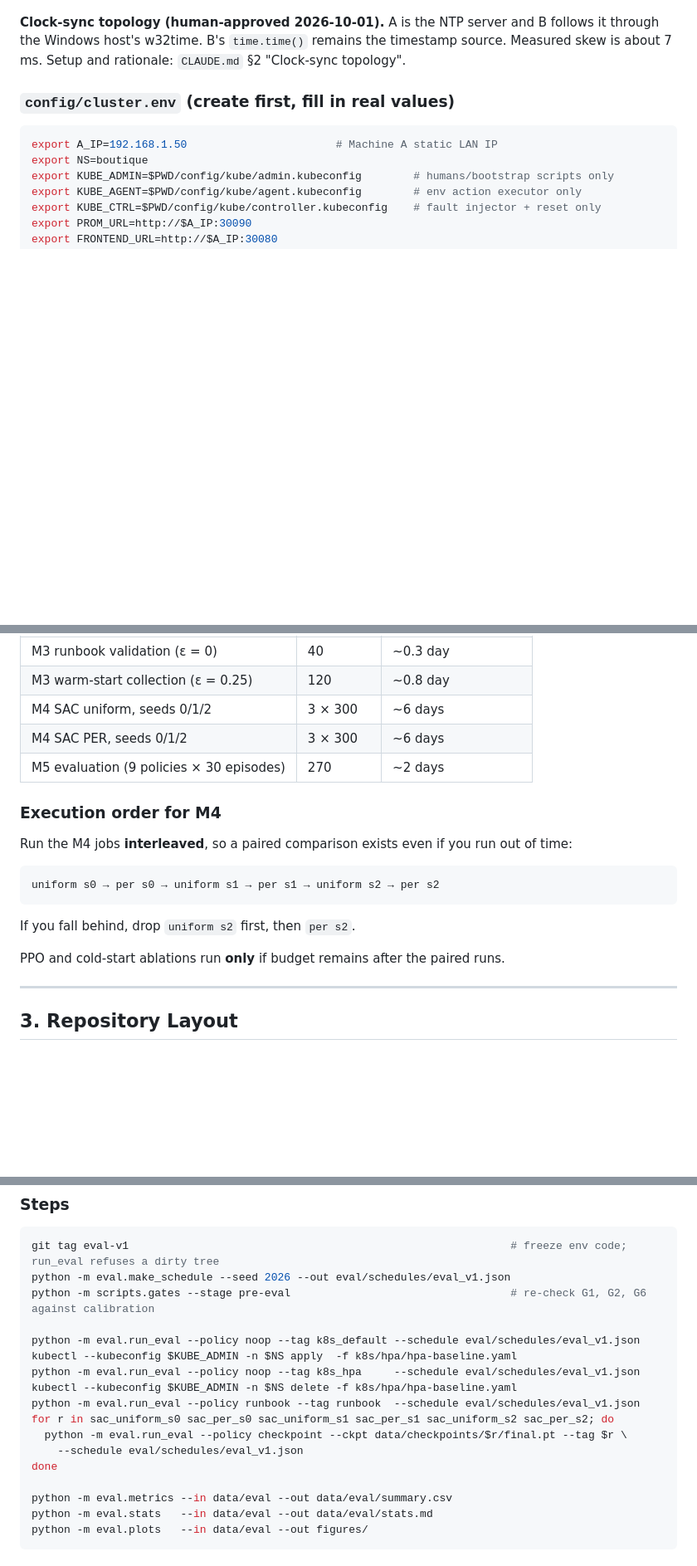
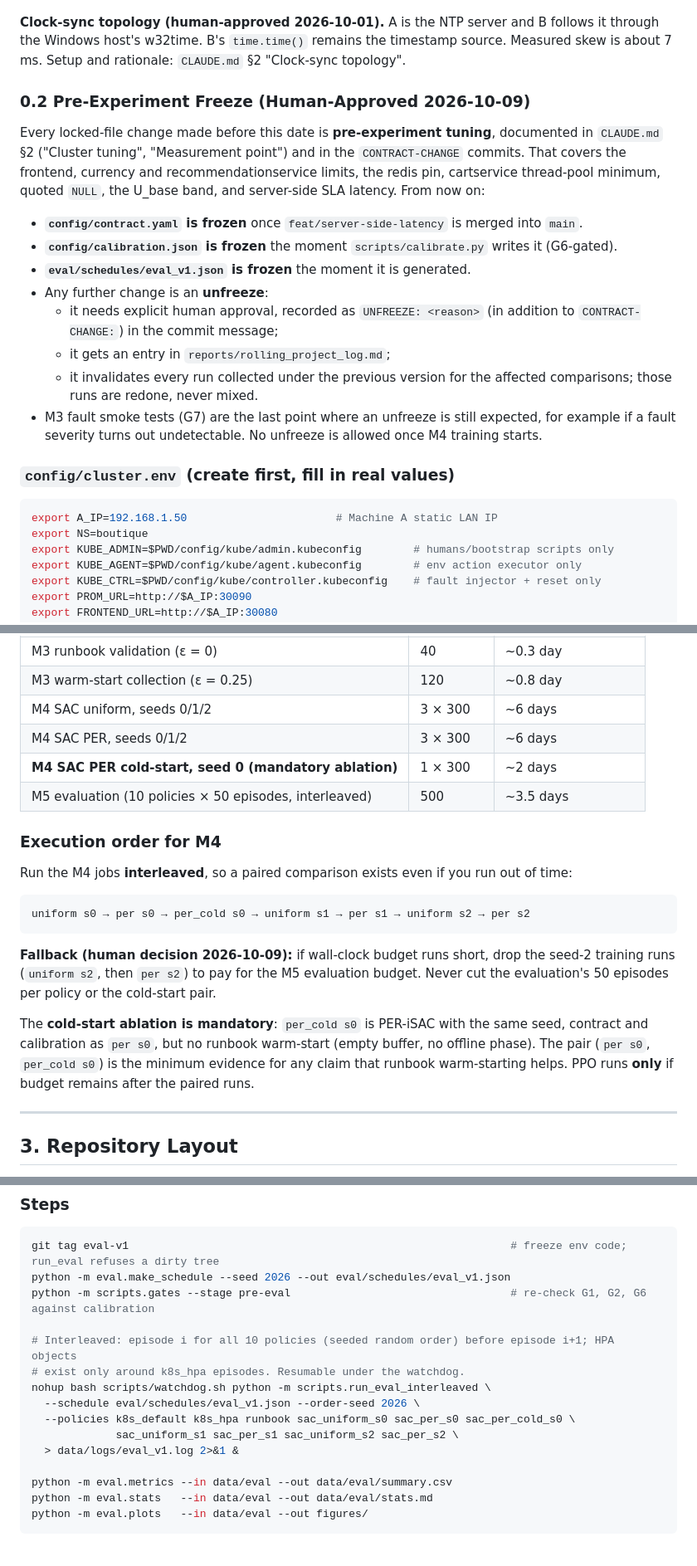
Before and after one commit to zaidbinshams/self-healing-cloud-infrastructure, a Markdown page: PLAN.md, 3 parts joined by grey strips. Shown at 83% size. GitHub-like rendering; blank space fills up the shorter version.

````diff
--- a/PLAN.md
+++ b/PLAN.md
@@ -37,6 +37,19 @@ No other gate is relaxed.
 **Cluster tuning (human-approved 2026-10-02).** Kubelet cAdvisor housekeeping on A is 5 s (`[A] sudo bash k8s/k3s/kubelet-housekeeping.sh`), so the 30 s rate window is never empty at the live edge. `frontend` (400m), `currencyservice` (300m) and the non-managed `recommendationservice` (500m, M3 G6 test) run with raised CPU limits (`golden_overrides`), so the baseline is not CPU-starved. The upstream `redis:alpine` tag floats, so `redis-cart` is pinned by digest to `redis:8.10.2-alpine` (the image it was already running). Details: `CLAUDE.md` §2 "Cluster tuning".
 
 **Clock-sync topology (human-approved 2026-10-01).** A is the NTP server and B follows it through the Windows host's w32time. B's `time.time()` remains the timestamp source. Measured skew is about 7 ms. Setup and rationale: `CLAUDE.md` §2 "Clock-sync topology".
+
+### 0.2 Pre-Experiment Freeze (Human-Approved 2026-10-09)
+
+Every locked-file change made before this date is **pre-experiment tuning**, documented in `CLAUDE.md` §2 ("Cluster tuning", "Measurement point") and in the `CONTRACT-CHANGE` commits. That covers the frontend, currency and recommendationservice limits, the redis pin, cartservice thread-pool minimum, quoted `NULL`, the U_base band, and server-side SLA latency. From now on:
+
+- **`config/contract.yaml` is frozen** once `feat/server-side-latency` is merged into `main`.
+- **`config/calibration.json` is frozen** the moment `scripts/calibrate.py` writes it (G6-gated).
+- **`eval/schedules/eval_v1.json` is frozen** the moment it is generated.
+- Any further change is an **unfreeze**:
+  - it needs explicit human approval, recorded as `UNFREEZE: <reason>` (in addition to `CONTRACT-CHANGE:`) in the commit message;
+  - it gets an entry in `reports/rolling_project_log.md`;
+  - it invalidates every run collected under the previous version for the affected comparisons; those runs are redone, never mixed.
+- M3 fault smoke tests (G7) are the last point where an unfreeze is still expected, for example if a fault severity turns out undetectable. No unfreeze is allowed once M4 training starts.
 
 ### `config/cluster.env` (create first, fill in real values)
 
@@ -78,19 +91,20 @@ Budget arithmetic:
 | M3 warm-start collection (ε = 0.25) | 120 | ~0.8 day |
 | M4 SAC uniform, seeds 0/1/2 | 3 × 300 | ~6 days |
 | M4 SAC PER, seeds 0/1/2 | 3 × 300 | ~6 days |
-| M5 evaluation (9 policies × 30 episodes) | 270 | ~2 days |
+| **M4 SAC PER cold-start, seed 0 (mandatory ablation)** | 1 × 300 | ~2 days |
+| M5 evaluation (10 policies × 50 episodes, interleaved) | 500 | ~3.5 days |
 
 ### Execution order for M4
 
 Run the M4 jobs **interleaved**, so a paired comparison exists even if you run out of time:
 
 ```
-uniform s0 → per s0 → uniform s1 → per s1 → uniform s2 → per s2
+uniform s0 → per s0 → per_cold s0 → uniform s1 → per s1 → uniform s2 → per s2
 ```
 
-If you fall behind, drop `uniform s2` first, then `per s2`.
+**Fallback (human decision 2026-10-09):** if wall-clock budget runs short, drop the seed-2 training runs (`uniform s2`, then `per s2`) to pay for the M5 evaluation budget. Never cut the evaluation's 50 episodes per policy or the cold-start pair.
 
-PPO and cold-start ablations run **only** if budget remains after the paired runs.
+The **cold-start ablation is mandatory**: `per_cold s0` is PER-iSAC with the same seed, contract and calibration as `per s0`, but no runbook warm-start (empty buffer, no offline phase). The pair (`per s0`, `per_cold s0`) is the minimum evidence for any claim that runbook warm-starting helps. PPO runs **only** if budget remains after the paired runs.
 
 ---
 
@@ -489,15 +511,13 @@ git tag eval-v1                                                           # free
 python -m eval.make_schedule --seed 2026 --out eval/schedules/eval_v1.json
 python -m scripts.gates --stage pre-eval                                  # re-check G1, G2, G6 against calibration
 
-python -m eval.run_eval --policy noop --tag k8s_default --schedule eval/schedules/eval_v1.json
-kubectl --kubeconfig $KUBE_ADMIN -n $NS apply  -f k8s/hpa/hpa-baseline.yaml
-python -m eval.run_eval --policy noop --tag k8s_hpa     --schedule eval/schedules/eval_v1.json
-kubectl --kubeconfig $KUBE_ADMIN -n $NS delete -f k8s/hpa/hpa-baseline.yaml
-python -m eval.run_eval --policy runbook --tag runbook  --schedule eval/schedules/eval_v1.json
-for r in sac_uniform_s0 sac_per_s0 sac_uniform_s1 sac_per_s1 sac_uniform_s2 sac_per_s2; do
-  python -m eval.run_eval --policy checkpoint --ckpt data/checkpoints/$r/final.pt --tag $r \
-    --schedule eval/schedules/eval_v1.json
-done
+# Interleaved: episode i for all 10 policies (seeded random order) before episode i+1; HPA objects
+# exist only around k8s_hpa episodes. Resumable under the watchdog.
+nohup bash scripts/watchdog.sh python -m scripts.run_eval_interleaved \
+  --schedule eval/schedules/eval_v1.json --order-seed 2026 \
+  --policies k8s_default k8s_hpa runbook sac_uniform_s0 sac_per_s0 sac_per_cold_s0 \
+             sac_uniform_s1 sac_per_s1 sac_uniform_s2 sac_per_s2 \
+  > data/logs/eval_v1.log 2>&1 &
 
 python -m eval.metrics --in data/eval --out data/eval/summary.csv
 python -m eval.stats   --in data/eval --out data/eval/stats.md
````
Also changed, not shown: other parts of PLAN.md (+17 -9 lines).
